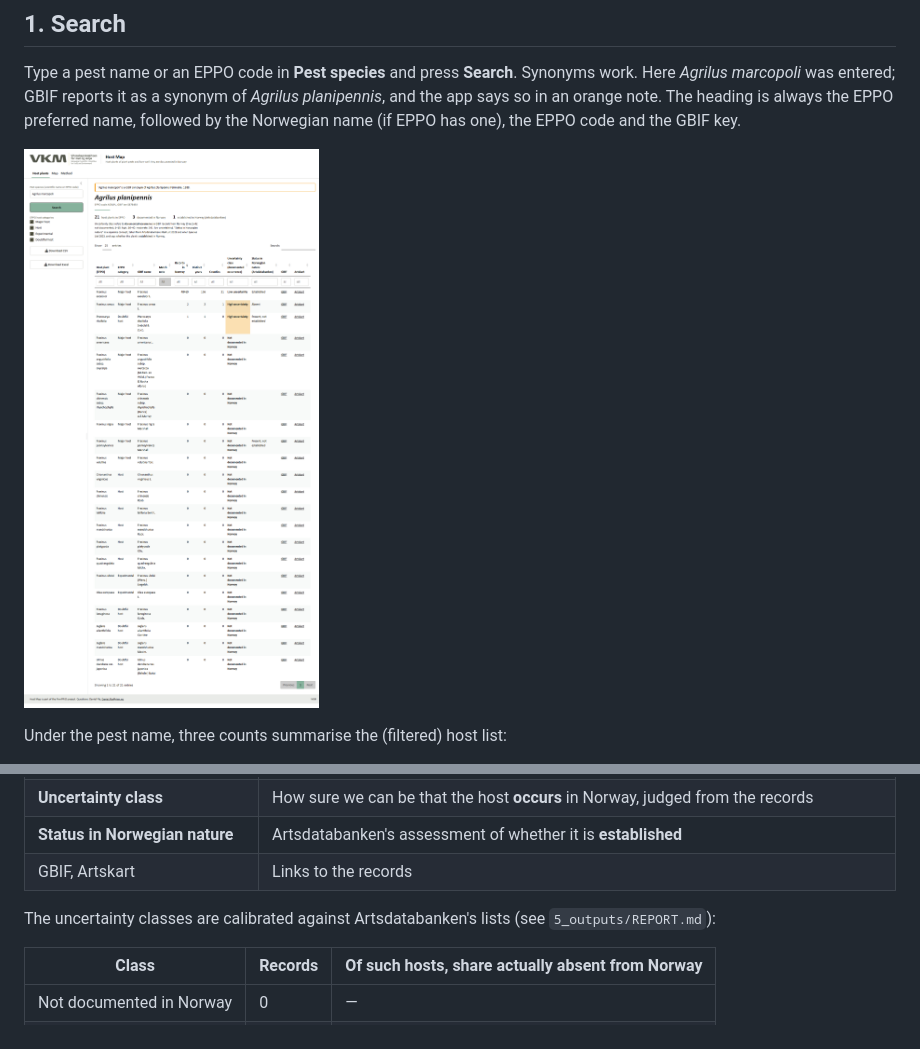
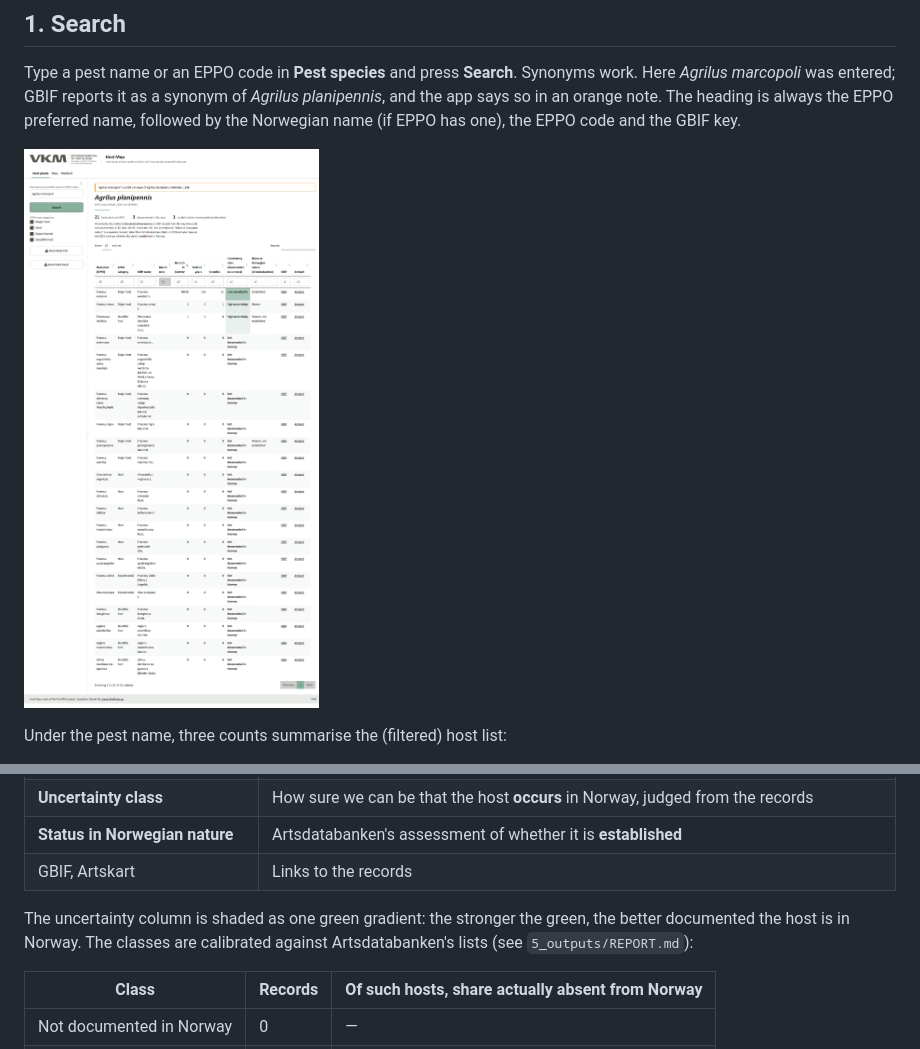
Before and after one commit to floedaniel/host_map, a Markdown page: 3_metadata/vignette.md, 2 parts joined by grey strips. Drawn GitHub-style; pictures changed too: 3_metadata/img/01_hosts.png.

Commit message:
Uncertainty column as one green gradient (stronger green = better documented)
Uses VKM green and its 30 % tint only; orange is now reserved for warnings.

Co-Authored-By: Claude Opus 5.5 <noreply@anthropic.com>

```diff
--- a/3_metadata/vignette.md
+++ b/3_metadata/vignette.md
@@ -29,7 +29,7 @@ Each row is one EPPO host. The columns:
 | **Status in Norwegian nature** | Artsdatabanken's assessment of whether it is **established** |
 | GBIF, Artskart | Links to the records |
 
-The uncertainty classes are calibrated against Artsdatabanken's lists (see `5_outputs/REPORT.md`):
+The uncertainty column is shaded as one green gradient: the stronger the green, the better documented the host is in Norway. The classes are calibrated against Artsdatabanken's lists (see `5_outputs/REPORT.md`):
 
 | Class | Records | Of such hosts, share actually absent from Norway |
 |---|---|---|
```
Also changed, not shown: 1 other file.
